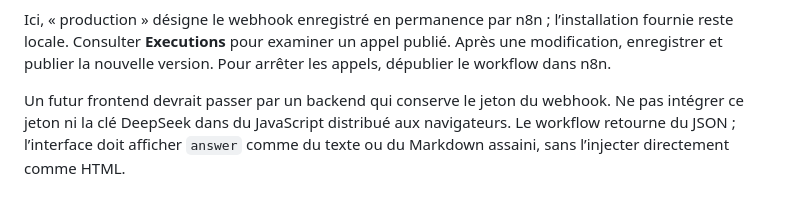
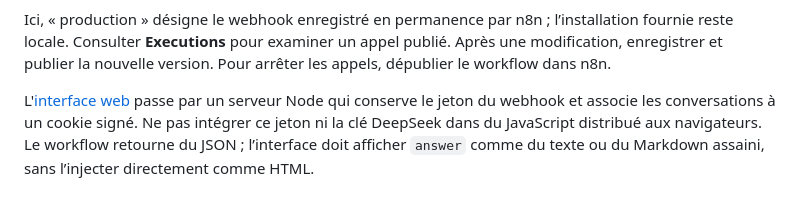
Before and after one commit to Mounix756/rfm-customer-segmentation-platform, a Markdown page: n8n/README.md, the part around the change. Drawn GitHub-style.

```diff
--- a/n8n/README.md
+++ b/n8n/README.md
@@ -560,7 +560,8 @@ l’installation fournie reste locale. Consulter **Executions** pour examiner
 un appel publié. Après une modification, enregistrer et publier la nouvelle version.
 Pour arrêter les appels, dépublier le workflow dans n8n.
 
-Un futur frontend devrait passer par un backend qui conserve le jeton du webhook.
+L'[interface web](../frontend/README.md) passe par un serveur Node qui conserve
+le jeton du webhook et associe les conversations à un cookie signé.
 Ne pas intégrer ce jeton ni la clé DeepSeek dans du JavaScript distribué aux navigateurs.
 Le workflow retourne du JSON ; l’interface doit afficher `answer` comme du texte
 ou du Markdown assaini, sans l’injecter directement comme HTML.
```
Also changed, not shown: README.md (+10 -4 lines), frontend/README.md (added, +125 -0 lines).
